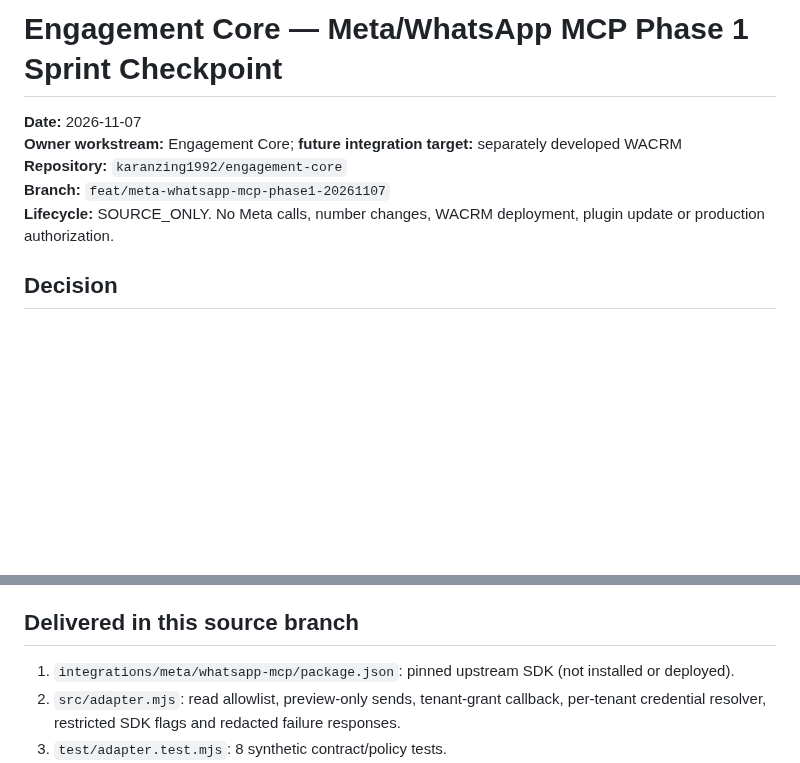
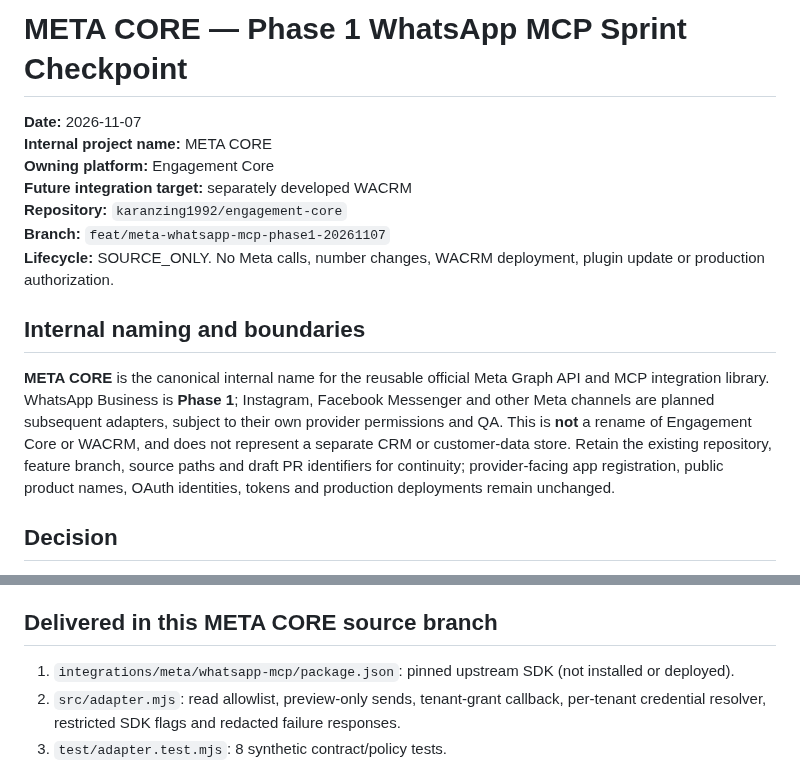
Before and after one commit to karanzing1992/engagement-core, a Markdown page: docs/ENGAGEMENT_META_MCP_PHASE1_SPRINT_20261107.md, 2 parts joined by grey strips. GitHub-like rendering; blank space fills up the shorter version.

Commit message:
docs(meta-core): adopt META CORE internal reference in docs/ENGAGEMENT_META_MCP_PHASE1_SPRINT_20261107.md

```diff
--- a/docs/ENGAGEMENT_META_MCP_PHASE1_SPRINT_20261107.md
+++ b/docs/ENGAGEMENT_META_MCP_PHASE1_SPRINT_20261107.md
@@ -1,10 +1,16 @@
-# Engagement Core — Meta/WhatsApp MCP Phase 1 Sprint Checkpoint
+# META CORE — Phase 1 WhatsApp MCP Sprint Checkpoint
 
 **Date:** 2026-11-07
-**Owner workstream:** Engagement Core; **future integration target:** separately developed WACRM
+**Internal project name:** META CORE
+**Owning platform:** Engagement Core
+**Future integration target:** separately developed WACRM
 **Repository:** `karanzing1992/engagement-core`
 **Branch:** `feat/meta-whatsapp-mcp-phase1-20261107`
 **Lifecycle:** SOURCE_ONLY. No Meta calls, number changes, WACRM deployment, plugin update or production authorization.
+
+## Internal naming and boundaries
+
+**META CORE** is the canonical internal name for the reusable official Meta Graph API and MCP integration library. WhatsApp Business is **Phase 1**; Instagram, Facebook Messenger and other Meta channels are planned subsequent adapters, subject to their own provider permissions and QA. This is **not** a rename of Engagement Core or WACRM, and does not represent a separate CRM or customer-data store. Retain the existing repository, feature branch, source paths and draft PR identifiers for continuity; provider-facing app registration, public product names, OAuth identities, tokens and production deployments remain unchanged.
 
 ## Decision
 
@@ -19,7 +25,7 @@ Adapt the maintained first-party WACRM transport and the open-source WBMCP offic
 - Meta App Review approval was reported by the owner on 7 November; **direct provider permission and production-number readback have not been performed**. Do not upgrade provider status without evidence.
 - `Ashwakaal — Support Channels` remains an entirely separate workstream; no shared credentials, messages, contacts or support accounts.
 
-## Delivered in this source branch
+## Delivered in this META CORE source branch
 
 1. `integrations/meta/whatsapp-mcp/package.json`: pinned upstream SDK (not installed or deployed).
 2. `src/adapter.mjs`: read allowlist, preview-only sends, tenant-grant callback, per-tenant credential resolver, restricted SDK flags and redacted failure responses.
```
